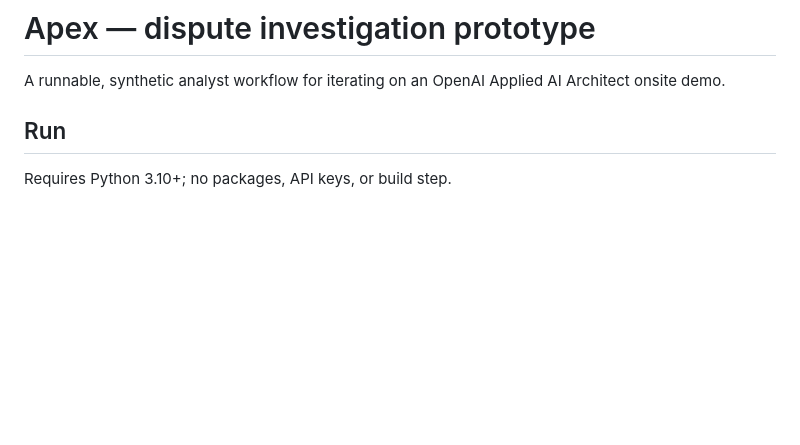
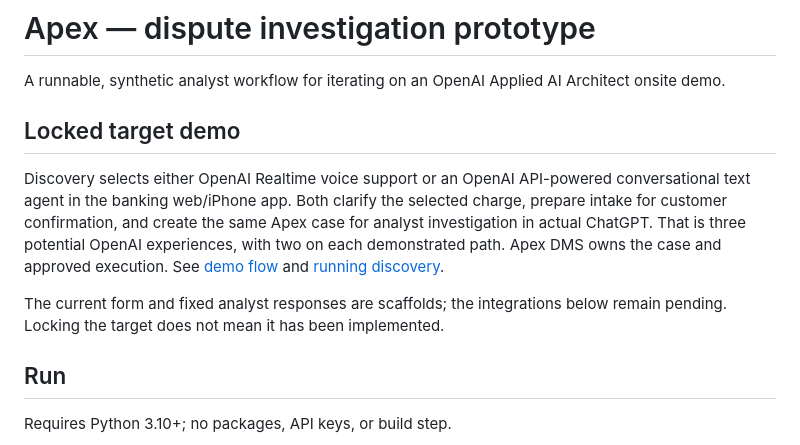
Before and after one commit to buildtheo/apex_demo, a Markdown page: README.md, the part around the change. GitHub-like rendering; blank space fills up the shorter version.

Commit message:
Lock discovery-selected voice or API text intake plus ChatGPT analyst demo

```diff
--- a/README.md
+++ b/README.md
@@ -1,6 +1,12 @@
 # Apex — dispute investigation prototype
 
 A runnable, synthetic analyst workflow for iterating on an OpenAI Applied AI Architect onsite demo.
+
+## Locked target demo
+
+Discovery selects either OpenAI Realtime voice support or an OpenAI API-powered conversational text agent in the banking web/iPhone app. Both clarify the selected charge, prepare intake for customer confirmation, and create the same Apex case for analyst investigation in actual ChatGPT. That is three potential OpenAI experiences, with two on each demonstrated path. Apex DMS owns the case and approved execution. See [demo flow](docs/demo-flow.md) and [running discovery](docs/discovery-and-outcomes.md).
+
+The current form and fixed analyst responses are scaffolds; the integrations below remain pending. Locking the target does not mean it has been implemented.
 
 ## Run
 
```
